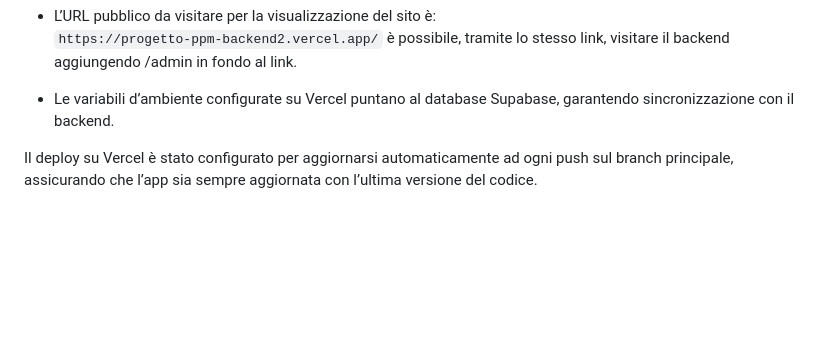
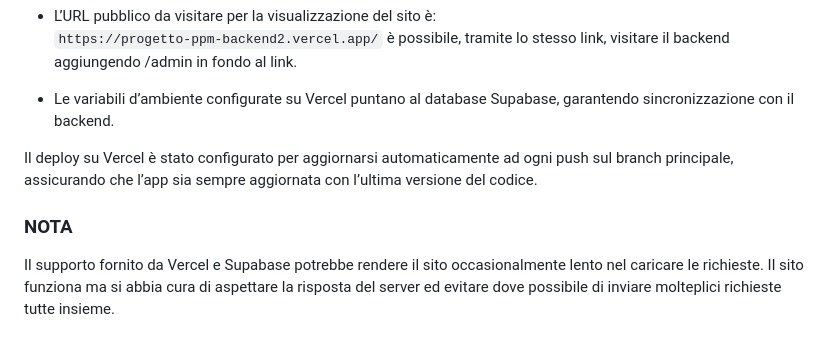
Before and after one commit to gabriele-cmd/progettoPPM-backend2, a Markdown page: README.md, the part around the change. Rendered like a GitHub page; blank space fills up the shorter version.

Commit message:
aggiornato README.md

```diff
--- a/README.md
+++ b/README.md
@@ -112,3 +112,8 @@ Il backend Django è stato deployato su **Vercel**, che ospita l’app e la rend
 - Le variabili d’ambiente configurate su Vercel puntano al database Supabase, garantendo sincronizzazione con il backend.
 
 Il deploy su Vercel è stato configurato per aggiornarsi automaticamente ad ogni push sul branch principale, assicurando che l’app sia sempre aggiornata con l’ultima versione del codice.
+
+
+### NOTA
+
+Il supporto fornito da Vercel e Supabase potrebbe rendere il sito occasionalmente lento nel caricare le richieste. Il sito funziona ma si abbia cura di aspettare la risposta del server ed evitare dove possibile di inviare molteplici richieste tutte insieme.
```
